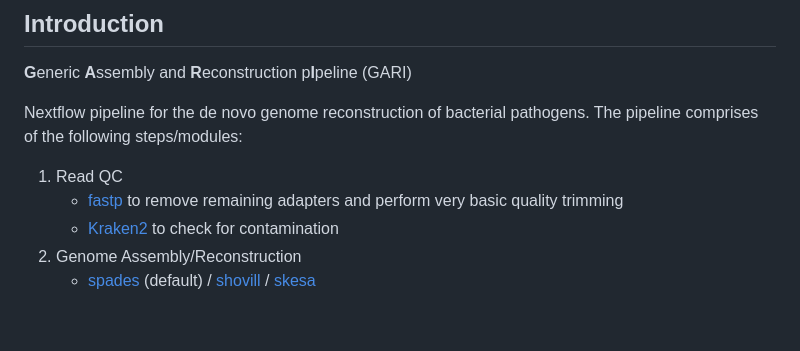
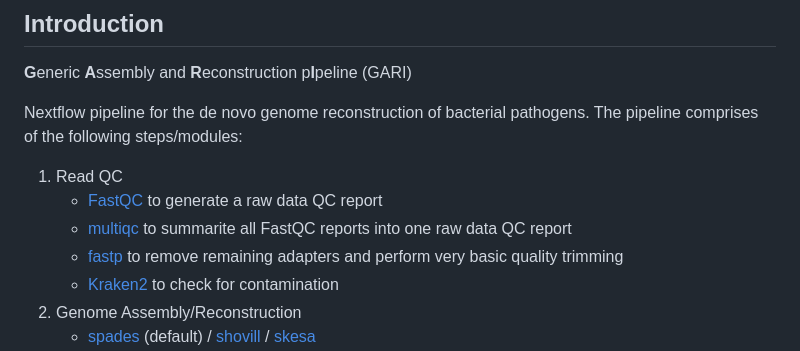
Before and after one commit to rki-mf1/GARI, a Markdown page: README.md, the part around the change. Drawn GitHub-style; blank space fills up the shorter version.

```diff
--- a/README.md
+++ b/README.md
@@ -13,6 +13,8 @@
 Nextflow pipeline for the de novo genome reconstruction of bacterial pathogens.
 The pipeline comprises of the following steps/modules:
 1. Read QC
+    - [FastQC](https://www.bioinformatics.babraham.ac.uk/projects/fastqc/) to generate a raw data QC report
+    - [multiqc](https://github.com/multiqc/multiqc) to summarite all FastQC reports into one raw data QC report
 	- [fastp](https://github.com/OpenGene/fastp) to remove remaining adapters and perform very basic quality trimming
 	- [Kraken2](https://github.com/DerrickWood/kraken2) to check for contamination
 2. Genome Assembly/Reconstruction
```
